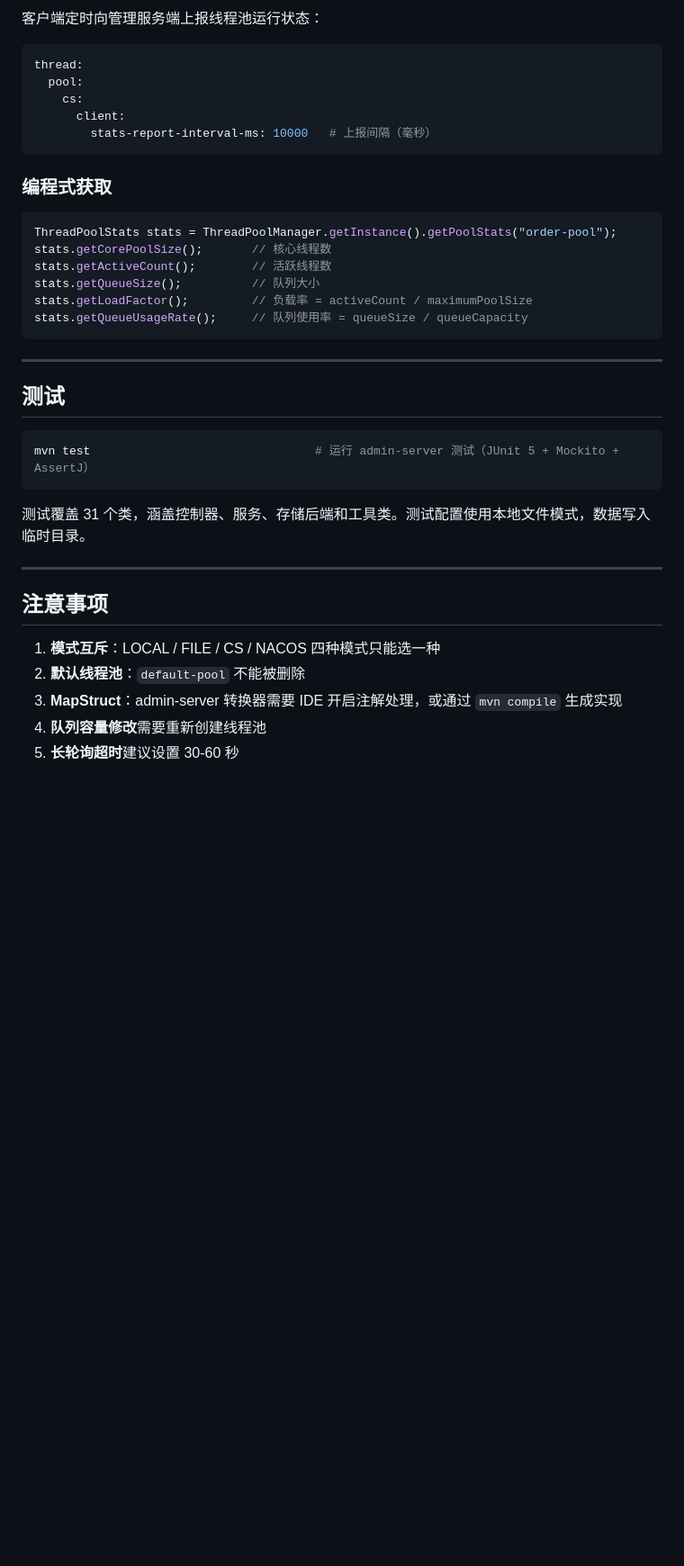
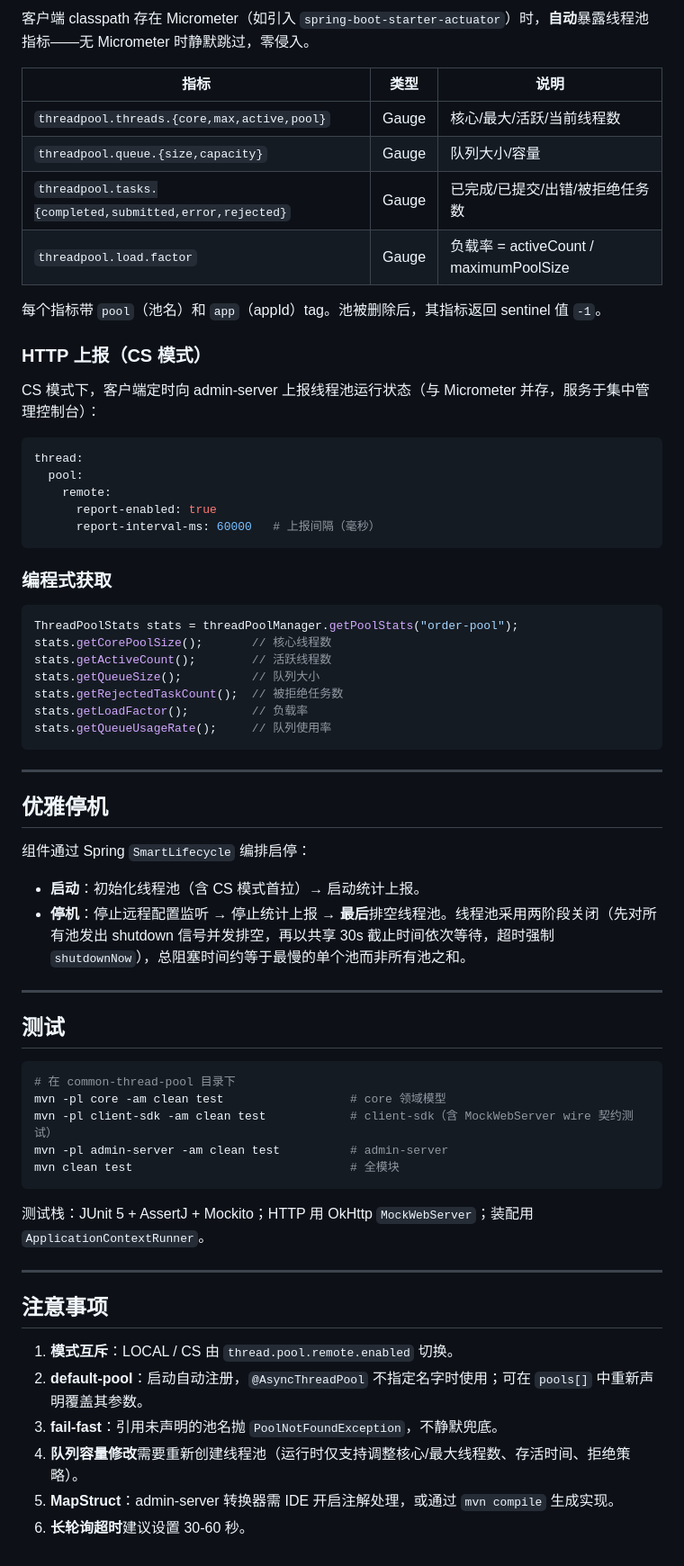
Before and after one commit to Felixyang123/common-utils, a Markdown page: common-thread-pool/README.md, the part around one of its changes. Shown at 90% size. Drawn GitHub-style; blank space fills up the shorter version.

````diff
--- a/common-thread-pool/README.md
+++ b/common-thread-pool/README.md
@@ -208,41 +215,69 @@ thread:
 
-客户端定时向管理服务端上报线程池运行状态：
+客户端 classpath 存在 Micrometer（如引入 `spring-boot-starter-actuator`）时，**自动**暴露线程池指标——无 Micrometer 时静默跳过，零侵入。
+
+| 指标 | 类型 | 说明 |
+|------|------|------|
+| `threadpool.threads.{core,max,active,pool}` | Gauge | 核心/最大/活跃/当前线程数 |
+| `threadpool.queue.{size,capacity}` | Gauge | 队列大小/容量 |
+| `threadpool.tasks.{completed,submitted,error,rejected}` | Gauge | 已完成/已提交/出错/被拒绝任务数 |
+| `threadpool.load.factor` | Gauge | 负载率 = activeCount / maximumPoolSize |
+
+每个指标带 `pool`（池名）和 `app`（appId）tag。池被删除后，其指标返回 sentinel 值 `-1`。
+
+### HTTP 上报（CS 模式）
+
+CS 模式下，客户端定时向 admin-server 上报线程池运行状态（与 Micrometer 并存，服务于集中管理控制台）：
 
 ```yaml
 thread:
   pool:
-    cs:
-      client:
-        stats-report-interval-ms: 10000   # 上报间隔（毫秒）
+    remote:
+      report-enabled: true
+      report-interval-ms: 60000   # 上报间隔（毫秒）
 ```
 
 ### 编程式获取
 
 ```java
-ThreadPoolStats stats = ThreadPoolManager.getInstance().getPoolStats("order-pool");
+ThreadPoolStats stats = threadPoolManager.getPoolStats("order-pool");
 stats.getCorePoolSize();       // 核心线程数
 stats.getActiveCount();        // 活跃线程数
 stats.getQueueSize();          // 队列大小
-stats.getLoadFactor();         // 负载率 = activeCount / maximumPoolSize
-stats.getQueueUsageRate();     // 队列使用率 = queueSize / queueCapacity
+stats.getRejectedTaskCount();  // 被拒绝任务数
+stats.getLoadFactor();         // 负载率
+stats.getQueueUsageRate();     // 队列使用率
 ```
+
+---
+
+## 优雅停机
+
+组件通过 Spring `SmartLifecycle` 编排启停：
+
+- **启动**：初始化线程池（含 CS 模式首拉）→ 启动统计上报。
+- **停机**：停止远程配置监听 → 停止统计上报 → **最后**排空线程池。线程池采用两阶段关闭（先对所有池发出 shutdown 信号并发排空，再以共享 30s 截止时间依次等待，超时强制 `shutdownNow`），总阻塞时间约等于最慢的单个池而非所有池之和。
 
 ---
 
 ## 测试
 
 ```bash
-mvn test                                # 运行 admin-server 测试（JUnit 5 + Mockito + AssertJ）
+# 在 common-thread-pool 目录下
+mvn -pl core -am clean test                  # core 领域模型
+mvn -pl client-sdk -am clean test            # client-sdk（含 MockWebServer wire 契约测试）
+mvn -pl admin-server -am clean test          # admin-server
+mvn clean test                               # 全模块
 ```
 
-测试覆盖 31 个类，涵盖控制器、服务、存储后端和工具类。测试配置使用本地文件模式，数据写入临时目录。
+测试栈：JUnit 5 + AssertJ + Mockito；HTTP 用 OkHttp `MockWebServer`；装配用 `ApplicationContextRunner`。
 
 ---
 
 ## 注意事项
 
-1. **模式互斥**：LOCAL / FILE / CS / NACOS 四种模式只能选一种
-2. **默认线程池**：`default-pool` 不能被删除
-3. **MapStruct**：admin-server 转换器需要 IDE 开启注解处理，或通过 `mvn compile` 生成实现
-4. **队列容量修改**需要重新创建线程池
-5. **长轮询超时**建议设置 30-60 秒
+1. **模式互斥**：LOCAL / CS 由 `thread.pool.remote.enabled` 切换。
+2. **default-pool**：启动自动注册，`@AsyncThreadPool` 不指定名字时使用；可在 `pools[]` 中重新声明覆盖其参数。
+3. **fail-fast**：引用未声明的池名抛 `PoolNotFoundException`，不静默兜底。
+4. **队列容量修改**需要重新创建线程池（运行时仅支持调整核心/最大线程数、存活时间、拒绝策略）。
+5. **MapStruct**：admin-server 转换器需 IDE 开启注解处理，或通过 `mvn compile` 生成实现。
+6. **长轮询超时**建议设置 30-60 秒。
````
Also changed, not shown: other parts of common-thread-pool/README.md (+73 -66 lines).
